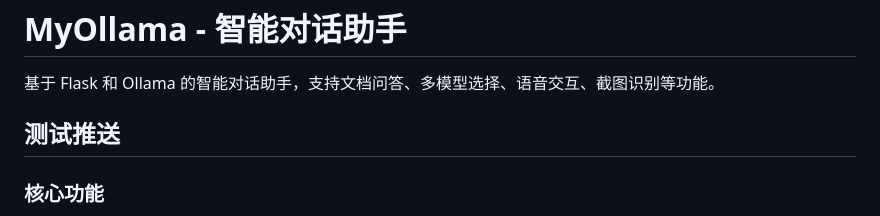
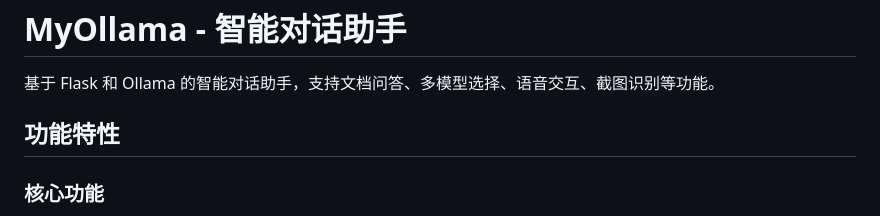
Before and after one commit to ZenHatesCoding/myOllama2, a Markdown page: readme.md, the part around the change. Rendered like a GitHub page.

Commit message:
revert test

```diff
--- a/readme.md
+++ b/readme.md
@@ -2,7 +2,7 @@
 
 基于 Flask 和 Ollama 的智能对话助手，支持文档问答、多模型选择、语音交互、截图识别等功能。
 
-## 测试推送
+## 功能特性
 
 ### 核心功能
 - **多文档格式支持**：PDF、Word (.docx)、纯文本 (.txt)
```
